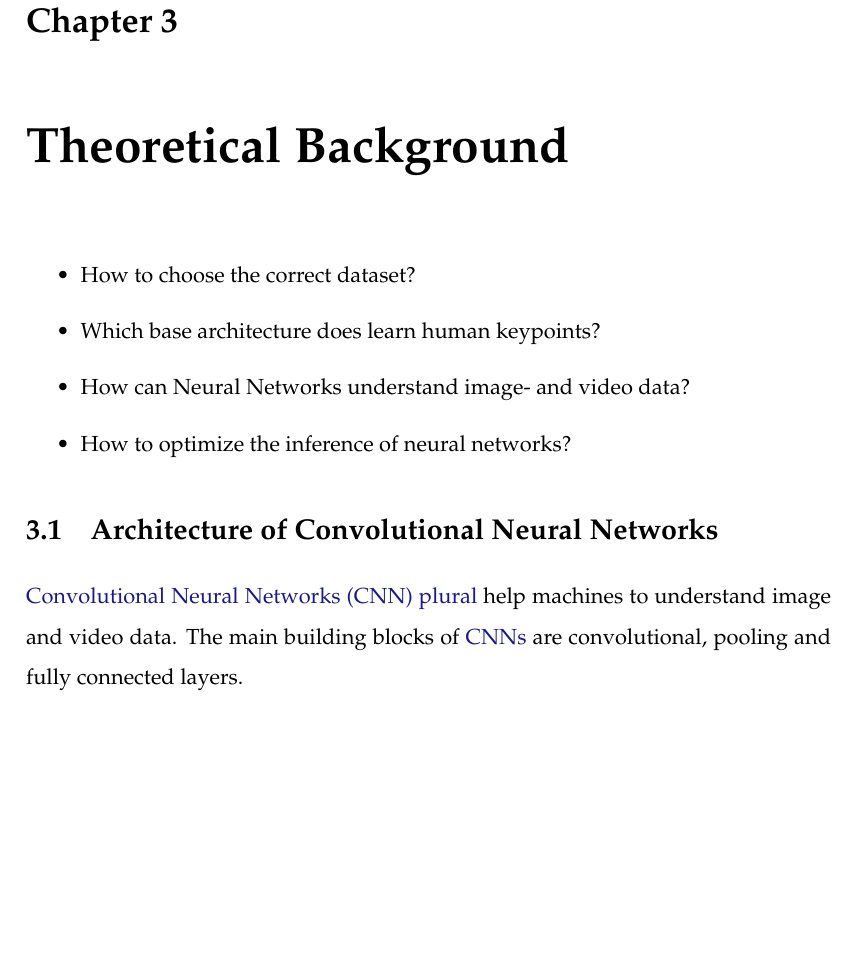
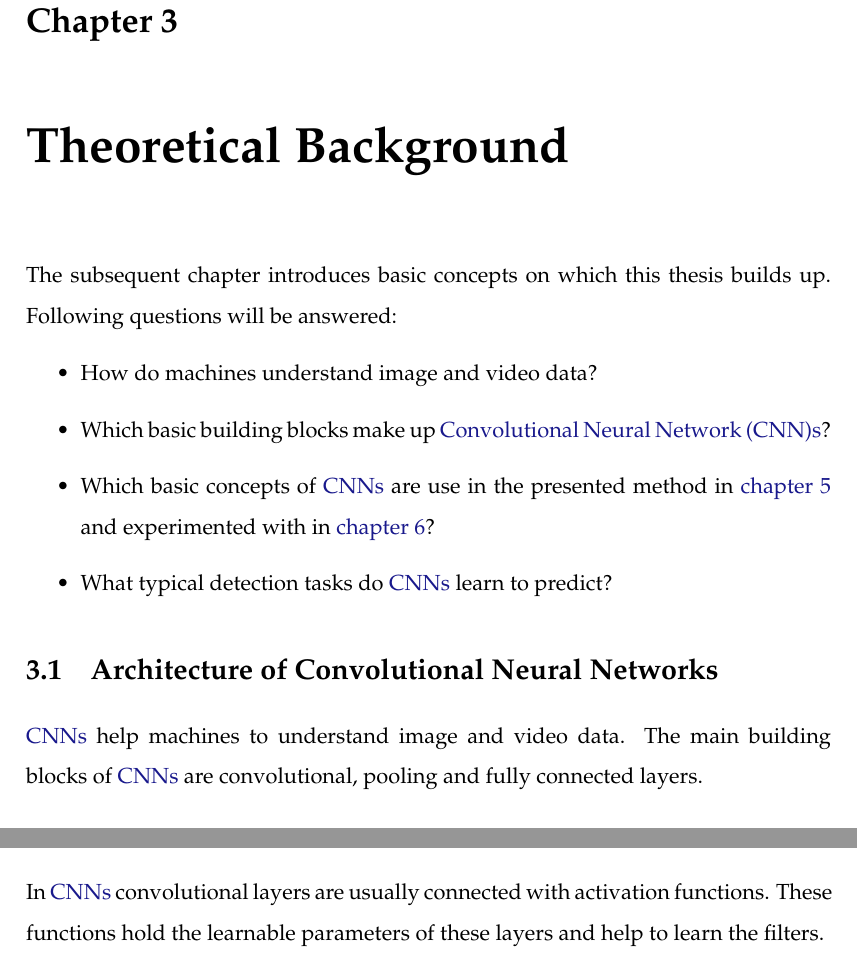
Before and after one commit to na018/awesome.skating.ai, a LaTeX thesis (thesis/main.tex, which reads thesis/Chapters/01_02_TheoreticalBackground.tex, thesis/glossy.tex): part of page 35 of 93 before the commit and two parts of pages 35 and 37 of 93 after it, the two joined at a grey line, cut so that both start at the same text, the shorter picture padded with empty space. Compiled offline with pdfLaTeX.

Commit message:
chore: add theoretical bg intro

```diff
--- a/thesis/Chapters/01_02_TheoreticalBackground.tex
+++ b/thesis/Chapters/01_02_TheoreticalBackground.tex
@@ -7,13 +7,14 @@
 \chapter{Theoretical Background} % Main chapter title
 
 \label{theory} % Change X to a consecutive number; for referencing this chapter elsewhere, use \ref{ChapterX}
-
+The subsequent chapter introduces basic concepts on which this thesis builds up.
+Following questions will be answered:
 
 \begin{itemize}
-    \item How to choose the correct dataset?
-    \item Which base architecture does learn human keypoints?
-    \item How can Neural Networks understand image- and video data?
-    \item How to optimize the inference of neural networks?
+    \item How do machines understand image and video data?
+    \item Which basic building blocks make up \glspl{CNN}?
+    \item Which basic concepts of \glspl{CNN} are use in the presented method in \autoref{method} and experimented with in \autoref{experiments}?
+    \item What typical detection tasks do \glspl{CNN} learn to predict?
 
 \end{itemize}
 
@@ -104,11 +106,16 @@ Where $m_1$ is the number of two dimensional feature maps or filters in convolut
 with size $m_2 x m_3$.
 As the calculus suggests, this layer is combined with a convolutional layer, where the filters ought to be
  learned~\cite{wikitumcnn}.
+
 In the following commonly used activation functions for convolutional networks will be presented.
 
 \subsubsection{Activation Functions}
-\gls{ReLU} is a very popular activation function applied in the non-linearity layer.
-With a threshhold at zero it is a piecewise linear function:
+\label{activations}
+In \glspl{CNN} convolutional layers are usually connected with activation functions.
+These functions hold the learnable parameters of these layers and help to learn the filters.
+
+\textbf{\gls{ReLU}} is a very popular activation function applied in the non-linearity layer.
+With a threshold at zero it is a piecewise linear function:
 
 \begin{figure}
 \centering
--- a/thesis/glossy.tex
+++ b/thesis/glossy.tex
@@ -6,7 +6,6 @@
     name={CNN},
     description={Convolutional Neural Network},
     first={Convolutional Neural Network (CNN)},
-    firstplural={Convolutional Neural Networks (CNN)}
     plural={CNN\glspluralsuffix},
 }
 
```
Also changed, not shown: thesis/main.pdf, thesis/Chapters/01_02_TheoreticalBackground.tex (7 more changed lines), 2 other files.
